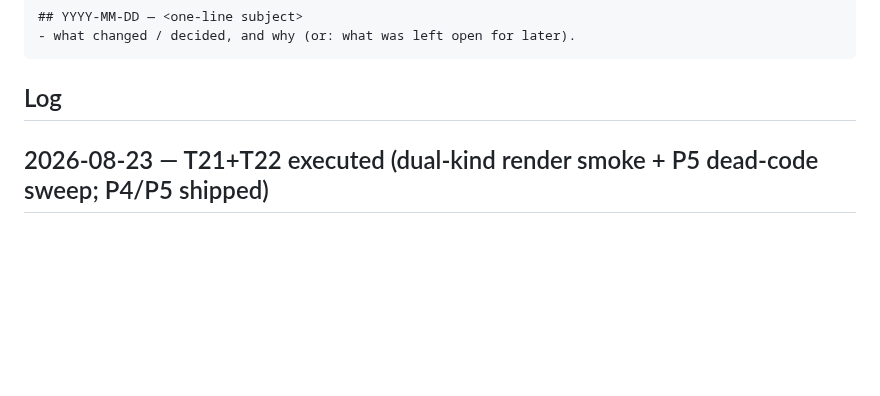
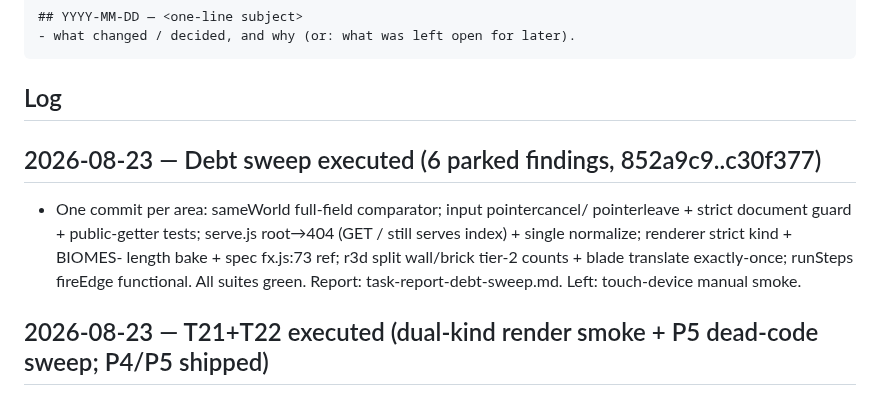
Before and after one commit to HMarzban/fusegrid, a Markdown page: MEMORY.md, the part around the change. Rendered like a GitHub page; blank space fills up the shorter version.

Commit message:
docs: memory log entry for debt sweep

````diff
--- a/MEMORY.md
+++ b/MEMORY.md
@@ -15,6 +15,14 @@ append an entry when it makes a non-trivial change.
 ```
 
 ## Log
+
+## 2026-08-23 — Debt sweep executed (6 parked findings, 852a9c9..c30f377)
+- One commit per area: sameWorld full-field comparator; input pointercancel/
+  pointerleave + strict document guard + public-getter tests; serve.js root→404
+  (GET / still serves index) + single normalize; renderer strict kind + BIOMES-
+  length bake + spec fx.js:73 ref; r3d split wall/brick tier-2 counts + blade
+  translate exactly-once; runSteps fireEdge functional. All suites green.
+  Report: task-report-debt-sweep.md. Left: touch-device manual smoke.
 
 ## 2026-08-23 — T21+T22 executed (dual-kind render smoke + P5 dead-code sweep; P4/P5 shipped)
 - `289ba27`: r3d #11 renders MENU world via createRenderer kind:"2d"+"3d" on Proxy-stub
````
